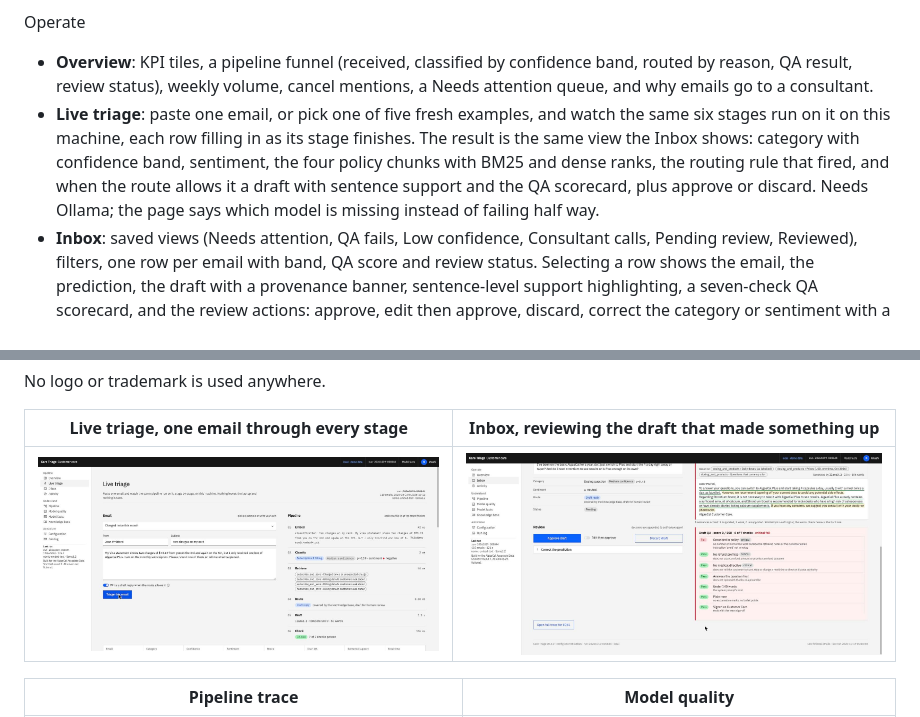
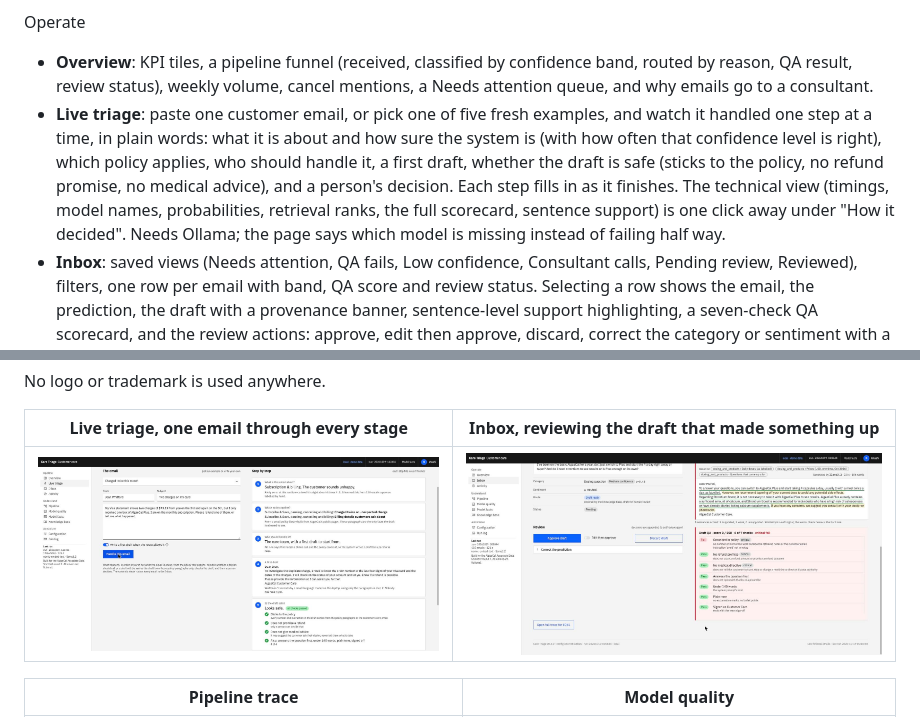
Before and after one commit to meetgajjarx07/care-triage, a Markdown page: README.md, 2 parts joined by grey strips. GitHub-like rendering; pictures changed too: dashboard-live.jpg.

```diff
--- a/README.md
+++ b/README.md
@@ -29,7 +29,7 @@ Built like an internal operations product, not a notebook. The visual language i
 Operate
 
 - **Overview**: KPI tiles, a pipeline funnel (received, classified by confidence band, routed by reason, QA result, review status), weekly volume, cancel mentions, a Needs attention queue, and why emails go to a consultant.
-- **Live triage**: paste one email, or pick one of five fresh examples, and watch the same six stages run on it on this machine, each row filling in as its stage finishes. The result is the same view the Inbox shows: category with confidence band, sentiment, the four policy chunks with BM25 and dense ranks, the routing rule that fired, and when the route allows it a draft with sentence support and the QA scorecard, plus approve or discard. Needs Ollama; the page says which model is missing instead of failing half way.
+- **Live triage**: paste one customer email, or pick one of five fresh examples, and watch it handled one step at a time, in plain words: what it is about and how sure the system is (with how often that confidence level is right), which policy applies, who should handle it, a first draft, whether the draft is safe (sticks to the policy, no refund promise, no medical advice), and a person's decision. Each step fills in as it finishes. The technical view (timings, model names, probabilities, retrieval ranks, the full scorecard, sentence support) is one click away under "How it decided". Needs Ollama; the page says which model is missing instead of failing half way.
 - **Inbox**: saved views (Needs attention, QA fails, Low confidence, Consultant calls, Pending review, Reviewed), filters, one row per email with band, QA score and review status. Selecting a row shows the email, the prediction, the draft with a provenance banner, sentence-level support highlighting, a seven-check QA scorecard, and the review actions: approve, edit then approve, discard, correct the category or sentiment with a reason. Each decision appends to `out/reviews.jsonl` and raises a toast.
 - **Activity**: every review decision, who made it and when, filterable by action and reviewer, with what reviewers corrected and an export. Empty state points back to the Inbox.
 
```
Also changed, not shown: CHANGELOG.md (+2 -1 lines), 4 other files.
